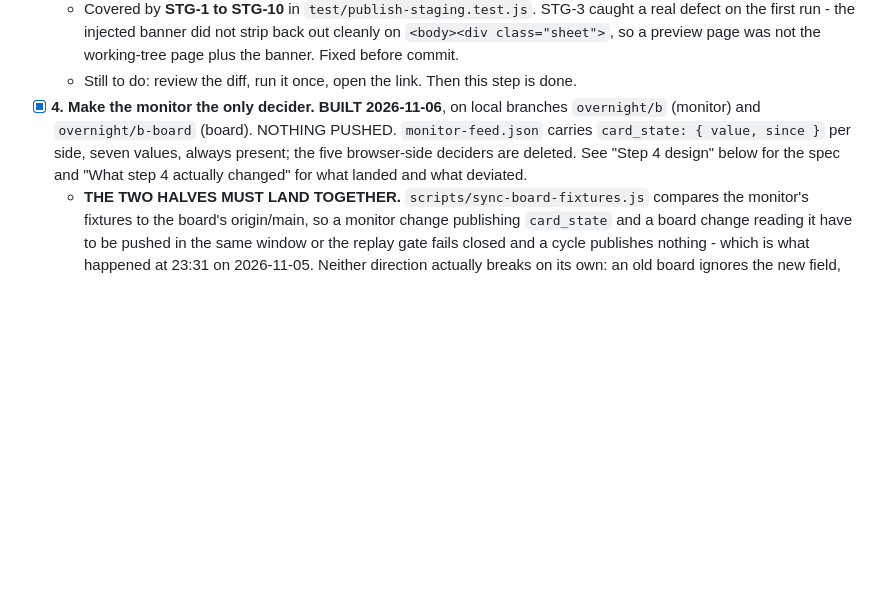
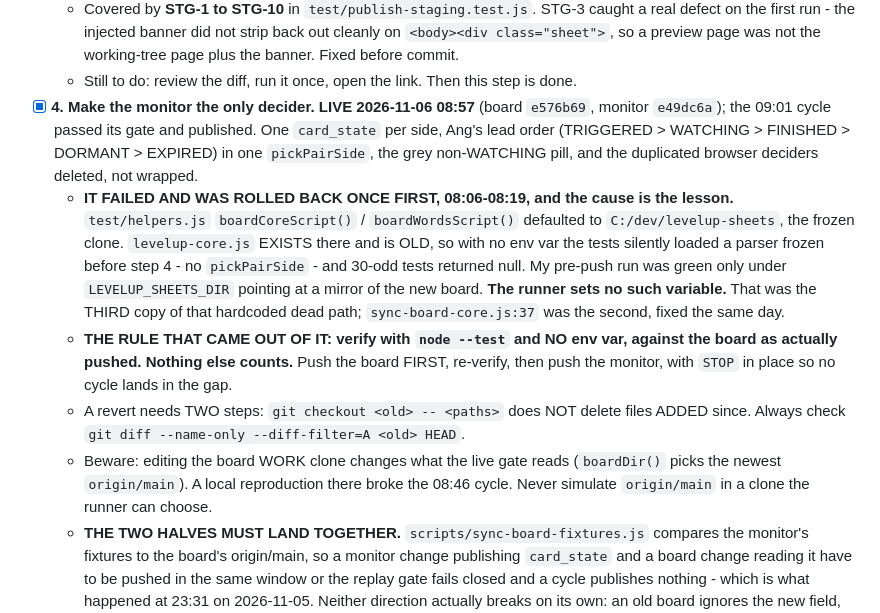
Before and after one commit to angiemcunningham-dot/levelup-sheets, a Markdown page: CURRENT_STATE.md, the part around the change. Drawn GitHub-style; blank space fills up the shorter version.

Commit message:
docs: tick step 4 as live (identical doc copy)
Co-Authored-By: Claude Opus 5 <noreply@anthropic.com>

```diff
--- a/CURRENT_STATE.md
+++ b/CURRENT_STATE.md
@@ -119,7 +119,11 @@ Do these in order. Each step is done only when its check passes, and the result
   - Guards: refuses any board clone but `C:\dev\work\levelup-sheets`; every write is checked to land inside the preview folder; `pull --rebase` with autostash before pushing (the runner pushes main every 15 minutes, and the clone carries the parked PLS-20b change); path-scoped `git add` and a commit WITHOUT `-a`, so PLS-20b can never be swept into a preview commit.
   - Covered by **STG-1 to STG-10** in `test/publish-staging.test.js`. STG-3 caught a real defect on the first run - the injected banner did not strip back out cleanly on `<body><div class="sheet">`, so a preview page was not the working-tree page plus the banner. Fixed before commit.
   - Still to do: review the diff, run it once, open the link. Then this step is done.
-- [x] **4. Make the monitor the only decider. BUILT 2026-11-06**, on local branches `overnight/b` (monitor) and `overnight/b-board` (board). NOTHING PUSHED. `monitor-feed.json` carries `card_state: { value, since }` per side, seven values, always present; the five browser-side deciders are deleted. See "Step 4 design" below for the spec and "What step 4 actually changed" for what landed and what deviated.
+- [x] **4. Make the monitor the only decider. LIVE 2026-11-06 08:57** (board `e576b69`, monitor `e49dc6a`); the 09:01 cycle passed its gate and published. One `card_state` per side, Ang's lead order (TRIGGERED > WATCHING > FINISHED > DORMANT > EXPIRED) in one `pickPairSide`, the grey non-WATCHING pill, and the duplicated browser deciders deleted, not wrapped.
+  - **IT FAILED AND WAS ROLLED BACK ONCE FIRST, 08:06-08:19, and the cause is the lesson.** `test/helpers.js` `boardCoreScript()` / `boardWordsScript()` defaulted to `C:/dev/levelup-sheets`, the frozen clone. `levelup-core.js` EXISTS there and is OLD, so with no env var the tests silently loaded a parser frozen before step 4 - no `pickPairSide` - and 30-odd tests returned null. My pre-push run was green only under `LEVELUP_SHEETS_DIR` pointing at a mirror of the new board. **The runner sets no such variable.** That was the THIRD copy of that hardcoded dead path; `sync-board-core.js:37` was the second, fixed the same day.
+  - **THE RULE THAT CAME OUT OF IT: verify with `node --test` and NO env var, against the board as actually pushed. Nothing else counts.** Push the board FIRST, re-verify, then push the monitor, with `STOP` in place so no cycle lands in the gap.
+  - A revert needs TWO steps: `git checkout <old> -- <paths>` does NOT delete files ADDED since. Always check `git diff --name-only --diff-filter=A <old> HEAD`.
+  - Beware: editing the board WORK clone changes what the live gate reads (`boardDir()` picks the newest `origin/main`). A local reproduction there broke the 08:46 cycle. Never simulate `origin/main` in a clone the runner can choose.
   - **THE TWO HALVES MUST LAND TOGETHER.** `scripts/sync-board-fixtures.js` compares the monitor's fixtures to the board's origin/main, so a monitor change publishing `card_state` and a board change reading it have to be pushed in the same window or the replay gate fails closed and a cycle publishes nothing - which is what happened at 23:31 on 2026-11-05. Neither direction actually breaks on its own: an old board ignores the new field, and a new board reading an old feed shows no mechanical status at all and leaves Chelsea's pill primary. Both are degraded, neither is wrong.
   - **Built before step 3 rather than after**, which is not the order the design set. The work was done in dedicated worktrees against a locally served copy of the board instead, with four screenshots in `LEVELUP_AUDIT\overnight\`. Nothing was pushed, so the live board is untouched - but the visual acceptance step 3 exists to provide has been done on a local server, not a preview link.
   - **Chelsea's words are still open** (see the decision above). The wording lives in one file and nothing else changes when she answers.
```
